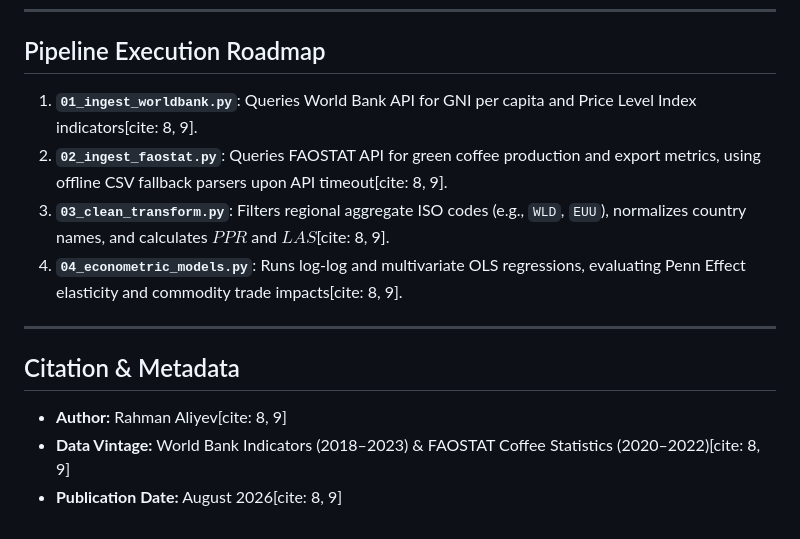
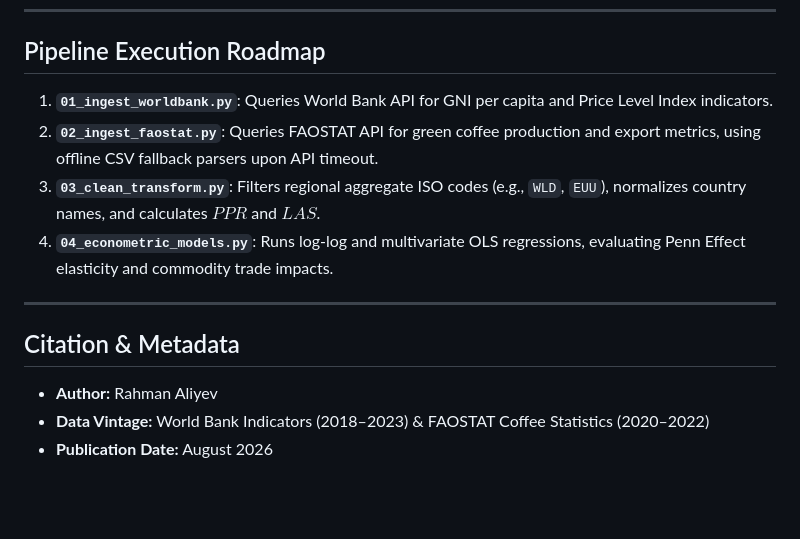
Before and after one commit to rahman41i/global-coffee-living-index, a Markdown page: README.md, the part around one of its changes. GitHub-like rendering; blank space fills up the shorter version.

```diff
--- a/README.md
+++ b/README.md
@@ -42,15 +42,15 @@ Projects $PPR$ onto a normalized $[0, 100]$ scale for global cross-country bench
 
 ## Pipeline Execution Roadmap
 
-1. **`01_ingest_worldbank.py`**: Queries World Bank API for GNI per capita and Price Level Index indicators[cite: 8, 9].
-2. **`02_ingest_faostat.py`**: Queries FAOSTAT API for green coffee production and export metrics, using offline CSV fallback parsers upon API timeout[cite: 8, 9].
-3. **`03_clean_transform.py`**: Filters regional aggregate ISO codes (e.g., `WLD`, `EUU`), normalizes country names, and calculates $PPR$ and $LAS$[cite: 8, 9].
-4. **`04_econometric_models.py`**: Runs log-log and multivariate OLS regressions, evaluating Penn Effect elasticity and commodity trade impacts[cite: 8, 9].
+1. **`01_ingest_worldbank.py`**: Queries World Bank API for GNI per capita and Price Level Index indicators.
+2. **`02_ingest_faostat.py`**: Queries FAOSTAT API for green coffee production and export metrics, using offline CSV fallback parsers upon API timeout.
+3. **`03_clean_transform.py`**: Filters regional aggregate ISO codes (e.g., `WLD`, `EUU`), normalizes country names, and calculates $PPR$ and $LAS$.
+4. **`04_econometric_models.py`**: Runs log-log and multivariate OLS regressions, evaluating Penn Effect elasticity and commodity trade impacts.
 
 ---
 
 ## Citation & Metadata
 
-* **Author:** Rahman Aliyev[cite: 8, 9]
-* **Data Vintage:** World Bank Indicators (2018–2023) & FAOSTAT Coffee Statistics (2020–2022)[cite: 8, 9]
-* **Publication Date:** August 2026[cite: 8, 9]
+* **Author:** Rahman Aliyev
+* **Data Vintage:** World Bank Indicators (2018–2023) & FAOSTAT Coffee Statistics (2020–2022)
+* **Publication Date:** August 2026
```
Also changed, not shown: other parts of README.md (+15 -15 lines).
